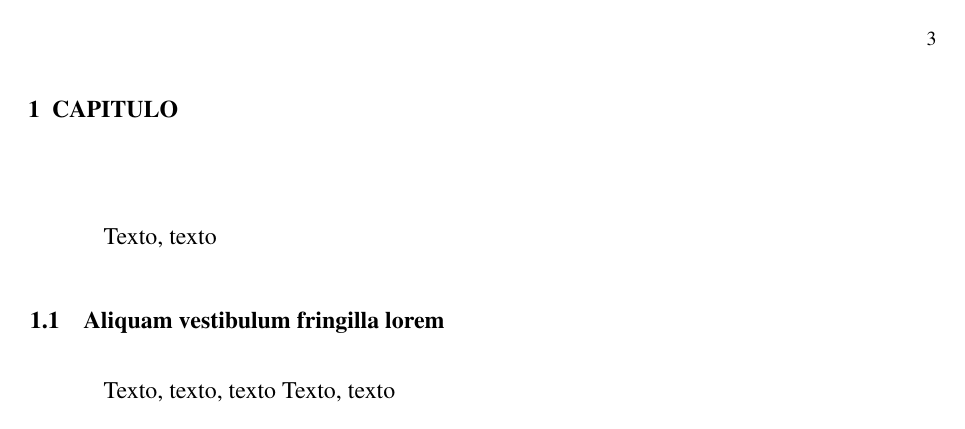
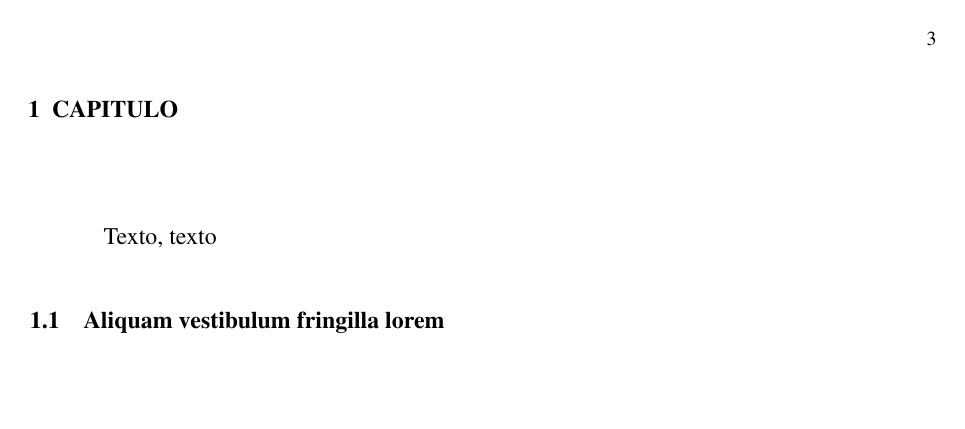
Before and after one commit to gabrielcarneiro97/trabalhos-puc, a LaTeX thesis (00 MODELO.tex, which reads abnt-puc.sty): page 4 of 5. Compiled offline with pdfLaTeX.

Commit message:
Arrumei uns trem

```diff
--- a/00 MODELO.tex
+++ b/00 MODELO.tex
@@ -107,11 +108,10 @@
 
 \chapter{CAPITULO}
 
-	Texto, texto
+Texto, texto
 
 \section{Aliquam vestibulum fringilla lorem}
 
-	Texto, texto, texto Texto, texto
 % ---
 
 % ELEMENTOS PÓS-TEXTUAIS
--- a/abnt-puc.sty
+++ b/abnt-puc.sty
@@ -229,6 +229,15 @@
   \end{center}
 }
 
+\renewcommand{\citacao}[1]{
+  \begin{addmargin}[4cm]{0cm}
+    {\setstretch{1}
+      {\footnotesize
+        #1
+      }
+    }
+  \end{addmargin}
+}
 % ---
 % FIM DAS CUSTOMIZACOES PARA A UNIVERSIDADE PUC MINAS
 % ---
```
Also changed, not shown: 00 MODELO.tex (1 more changed lines).
